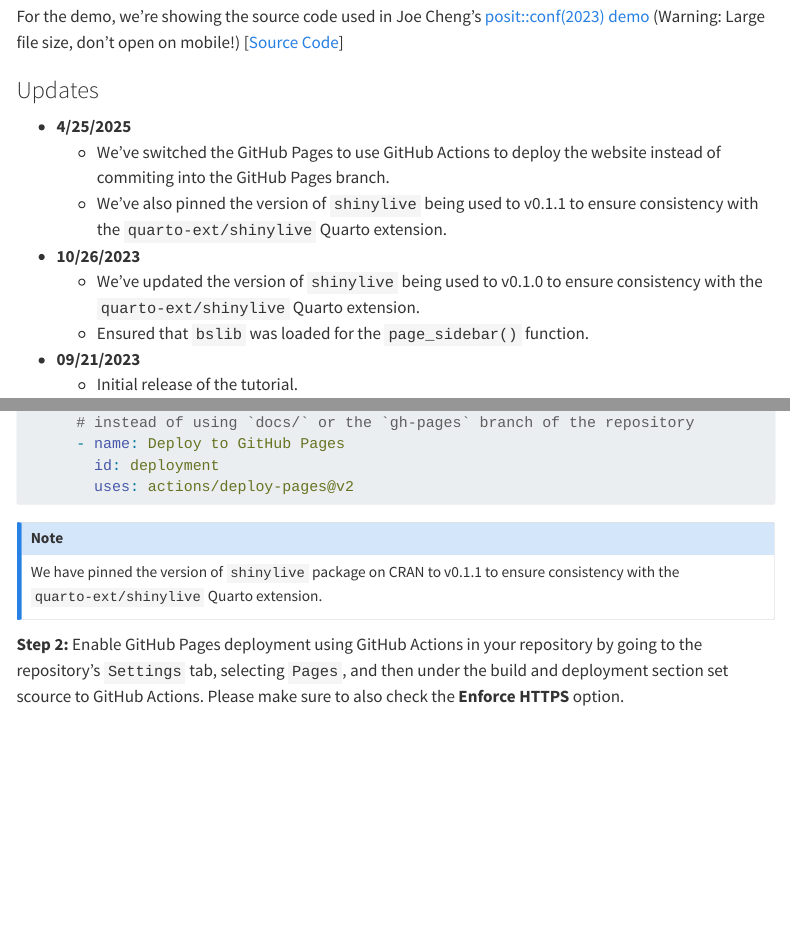
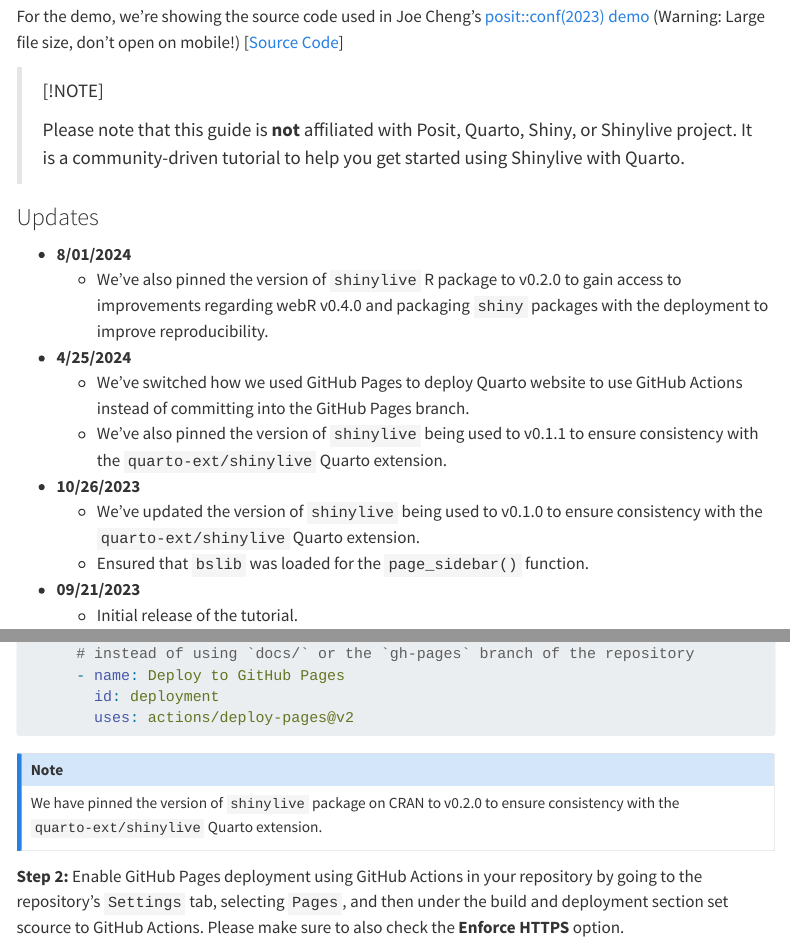
Before and after one commit to coatless-quarto/r-shinylive-demo, a Quarto document (index.qmd): the page in a window 1100 px wide, from 140 px down, and a second part further down, joined at a grey line. Rendered offline with R 4.5, knitr and Pandoc in place of Quarto, with nearby package versions; menus at the side of the page are left out; long lines of code are wrapped.

Commit message:
Switch to using shinylive 0.2.0

````diff
--- a/.github/workflows/publish-demo.yml
+++ b/.github/workflows/publish-demo.yml
@@ -34,7 +34,7 @@
         uses: r-lib/actions/setup-r-dependencies@v2
         with:
           packages:
-            cran::shinylive@0.1.1
+            cran::shinylive@0.2.0
             any::knitr
             any::rmarkdown
             any::downlit
--- a/index.qmd
+++ b/index.qmd
@@ -16,12 +16,21 @@
 
 For the demo, we're showing the source code used in Joe Cheng's [posit::conf(2023) demo](https://jcheng5.github.io/posit-conf-2023-shinylive/#/option-3-include-1) (Warning: Large file size, don't open on mobile!) [[Source Code](https://github.com/jcheng5/posit-conf-2023-shinylive/blob/d385ad18eb0d867f25cc4721d9e8c25aeb2dfb90/slides.qmd#L299)]
 
+> [!NOTE]
+>
+> Please note that this guide is **not** affiliated with Posit, Quarto, Shiny,
+> or Shinylive project. It is a community-driven tutorial to help you get started
+> using Shinylive with Quarto.
 
 ### Updates
 
-- **4/25/2025**
-  - We've switched the GitHub Pages to use GitHub Actions to
-    deploy the website instead of commiting into the GitHub Pages branch.
+- **8/01/2024**
+  - We've also pinned the version of `shinylive` R package to v0.2.0 to
+    gain access to improvements regarding webR v0.4.0 and packaging `shiny`
+    packages with the deployment to improve reproducibility.
+- **4/25/2024**
+  - We've switched how we used GitHub Pages to deploy Quarto website
+    to use GitHub Actions instead of committing into the GitHub Pages branch.
   - We've also pinned the version of `shinylive` being used to v0.1.1 to ensure
     consistency with the `quarto-ext/shinylive` Quarto extension.
 - **10/26/2023**
@@ -410,7 +419,7 @@
 ```
 
 :::{.callout-note}
-We have pinned the version of `shinylive` package on CRAN to v0.1.1 to ensure
+We have pinned the version of `shinylive` package on CRAN to v0.2.0 to ensure
 consistency with the `quarto-ext/shinylive` Quarto extension.
 :::
 
````
Also changed, not shown: README.md, index.qmd (2 more changed lines).
